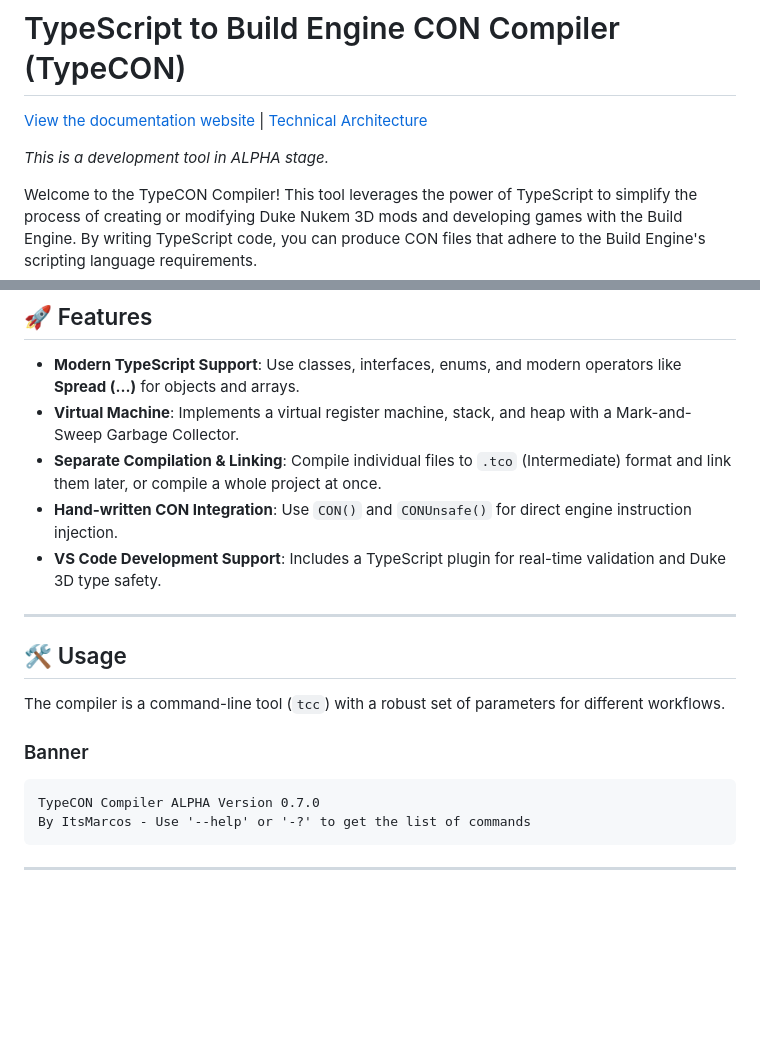
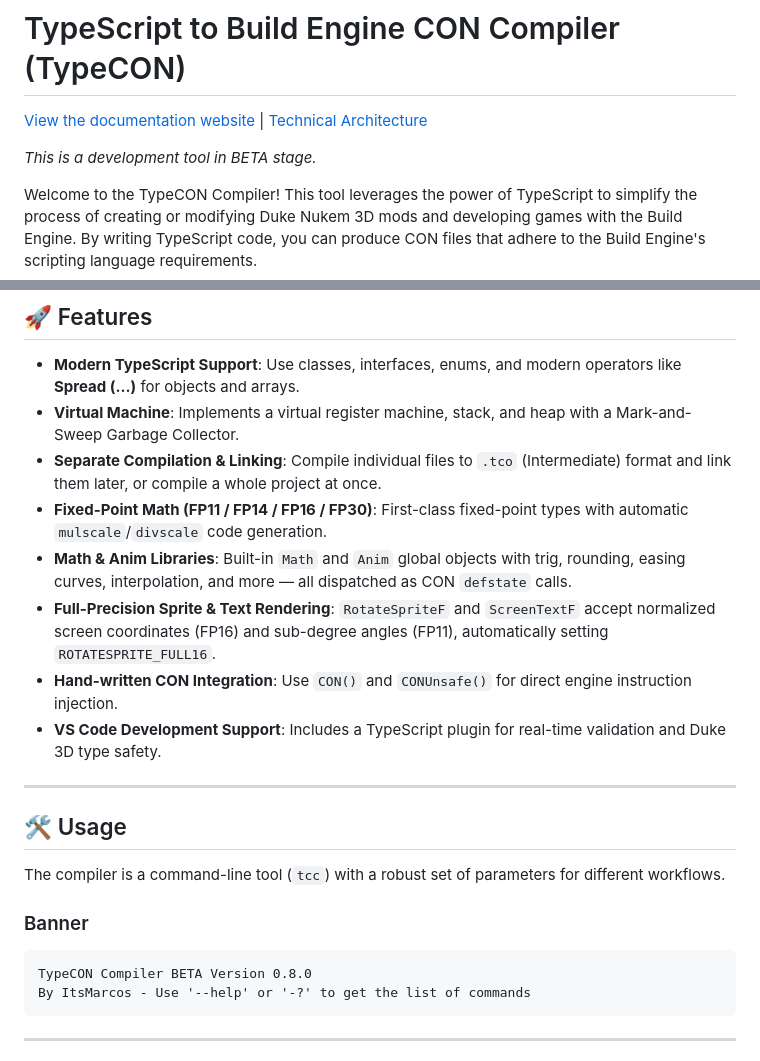
Before and after one commit to MarcosPCB/TypeCon, a Markdown page: README.md, 2 parts joined by grey strips. Rendered like a GitHub page; blank space fills up the shorter version.

````diff
--- a/README.md
+++ b/README.md
@@ -2,7 +2,7 @@
 
 [View the documentation website](https://marcospcb.github.io/TypeCon) | [Technical Architecture](Architecture.md)
 
-*This is a development tool in ALPHA stage.*
+*This is a development tool in BETA stage.*
 
 Welcome to the TypeCON Compiler! This tool leverages the power of TypeScript to simplify the process of creating or modifying Duke Nukem 3D mods and developing games with the Build Engine. By writing TypeScript code, you can produce CON files that adhere to the Build Engine's scripting language requirements.
 
@@ -13,6 +13,9 @@ Welcome to the TypeCON Compiler! This tool leverages the power of TypeScript to
 - **Modern TypeScript Support**: Use classes, interfaces, enums, and modern operators like **Spread (...)** for objects and arrays.
 - **Virtual Machine**: Implements a virtual register machine, stack, and heap with a Mark-and-Sweep Garbage Collector.
 - **Separate Compilation & Linking**: Compile individual files to `.tco` (Intermediate) format and link them later, or compile a whole project at once.
+- **Fixed-Point Math (FP11 / FP14 / FP16 / FP30)**: First-class fixed-point types with automatic `mulscale`/`divscale` code generation.
+- **Math & Anim Libraries**: Built-in `Math` and `Anim` global objects with trig, rounding, easing curves, interpolation, and more — all dispatched as CON `defstate` calls.
+- **Full-Precision Sprite & Text Rendering**: `RotateSpriteF` and `ScreenTextF` accept normalized screen coordinates (FP16) and sub-degree angles (FP11), automatically setting `ROTATESPRITE_FULL16`.
 - **Hand-written CON Integration**: Use `CON()` and `CONUnsafe()` for direct engine instruction injection.
 - **VS Code Development Support**: Includes a TypeScript plugin for real-time validation and Duke 3D type safety.
 
@@ -24,7 +27,7 @@ The compiler is a command-line tool (`tcc`) with a robust set of parameters for
 
 ### Banner
 ```text
-TypeCON Compiler ALPHA Version 0.7.0
+TypeCON Compiler BETA Version 0.8.0
 By ItsMarcos - Use '--help' or '-?' to get the list of commands
 ```
 
````
Also changed, not shown: other parts of README.md (+137 -4 lines).
